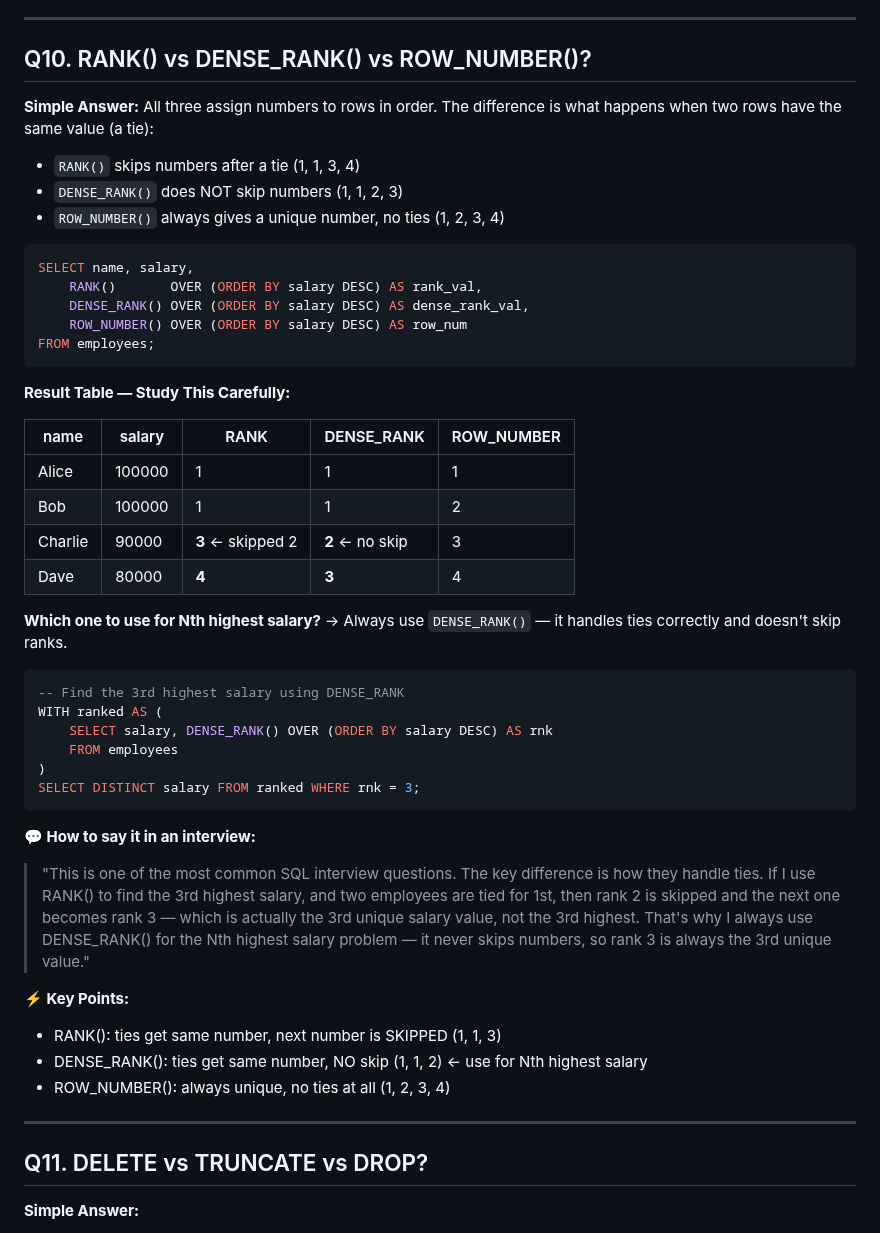
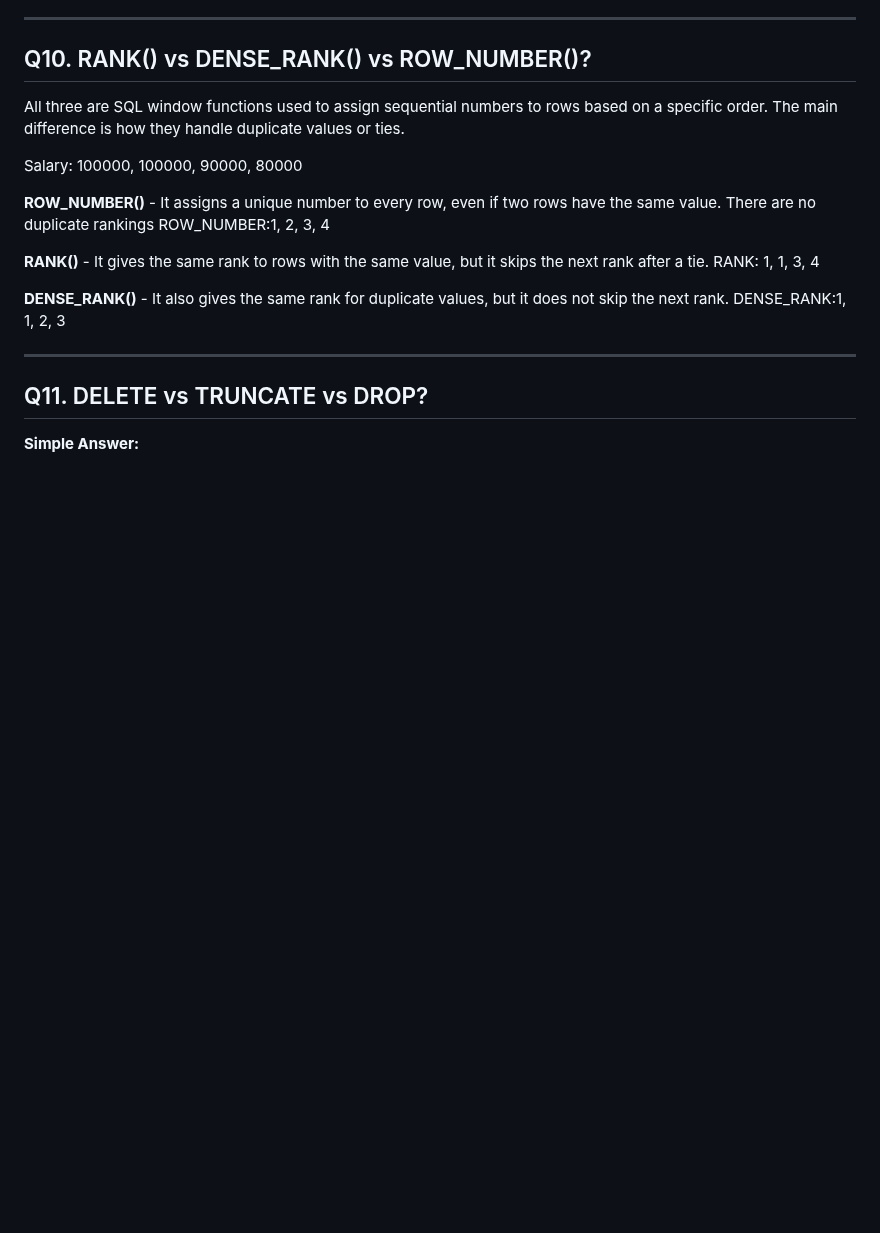
Before and after one commit to vogueversestudio-sys/interview-sdet-qa, a Markdown page: 08_Review_SQL_Questions.md, the part around the change. Drawn GitHub-style; blank space fills up the shorter version.

````diff
--- a/08_Review_SQL_Questions.md
+++ b/08_Review_SQL_Questions.md
@@ -150,48 +150,19 @@ This is especially useful when validating reports, dashboards, or comparing inte
 
 ## Q10. RANK() vs DENSE_RANK() vs ROW_NUMBER()?
 
-**Simple Answer:**
-All three assign numbers to rows in order. The difference is what happens when two rows have the same value (a tie):
-- `RANK()` skips numbers after a tie (1, 1, 3, 4)
-- `DENSE_RANK()` does NOT skip numbers (1, 1, 2, 3)
-- `ROW_NUMBER()` always gives a unique number, no ties (1, 2, 3, 4)
+All three are SQL window functions used to assign sequential numbers to rows based on a specific order. The main difference is how they handle duplicate values or ties.
 
-```sql
-SELECT name, salary,
-    RANK()       OVER (ORDER BY salary DESC) AS rank_val,
-    DENSE_RANK() OVER (ORDER BY salary DESC) AS dense_rank_val,
-    ROW_NUMBER() OVER (ORDER BY salary DESC) AS row_num
-FROM employees;
-```
+Salary: 100000, 100000, 90000, 80000
 
-**Result Table — Study This Carefully:**
+ **ROW_NUMBER()** - It assigns a unique number to every row, even if two rows have the same value. There are no duplicate rankings
+                    ROW_NUMBER:1, 2, 3, 4
 
-| name | salary | RANK | DENSE_RANK | ROW_NUMBER |
-|------|--------|------|------------|------------|
-| Alice | 100000 | 1 | 1 | 1 |
-| Bob | 100000 | 1 | 1 | 2 |
-| Charlie | 90000 | **3** ← skipped 2 | **2** ← no skip | 3 |
-| Dave | 80000 | **4** | **3** | 4 |
+ **RANK()** - It gives the same rank to rows with the same value, but it skips the next rank after a tie.
+               RANK: 1, 1, 3, 4
 
-**Which one to use for Nth highest salary?**
-→ Always use `DENSE_RANK()` — it handles ties correctly and doesn't skip ranks.
+**DENSE_RANK()** - It also gives the same rank for duplicate values, but it does not skip the next rank.
+                  DENSE_RANK:1, 1, 2, 3
 
-```sql
--- Find the 3rd highest salary using DENSE_RANK
-WITH ranked AS (
-    SELECT salary, DENSE_RANK() OVER (ORDER BY salary DESC) AS rnk
-    FROM employees
-)
-SELECT DISTINCT salary FROM ranked WHERE rnk = 3;
-```
-
-**💬 How to say it in an interview:**
-> "This is one of the most common SQL interview questions. The key difference is how they handle ties. If I use RANK() to find the 3rd highest salary, and two employees are tied for 1st, then rank 2 is skipped and the next one becomes rank 3 — which is actually the 3rd unique salary value, not the 3rd highest. That's why I always use DENSE_RANK() for the Nth highest salary problem — it never skips numbers, so rank 3 is always the 3rd unique value."
-
-**⚡ Key Points:**
-- RANK(): ties get same number, next number is SKIPPED (1, 1, 3)
-- DENSE_RANK(): ties get same number, NO skip (1, 1, 2) ← use for Nth highest salary
-- ROW_NUMBER(): always unique, no ties at all (1, 2, 3, 4)
 
 ---
 
````
